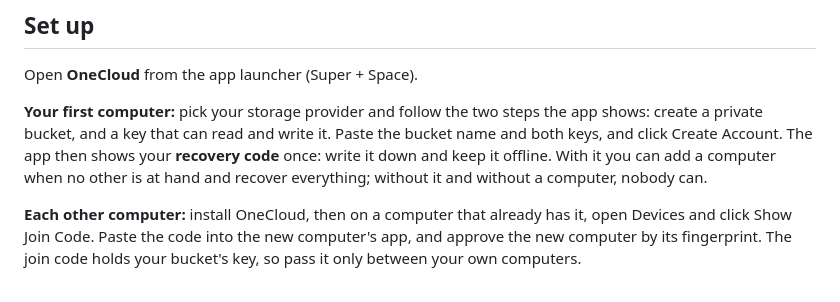
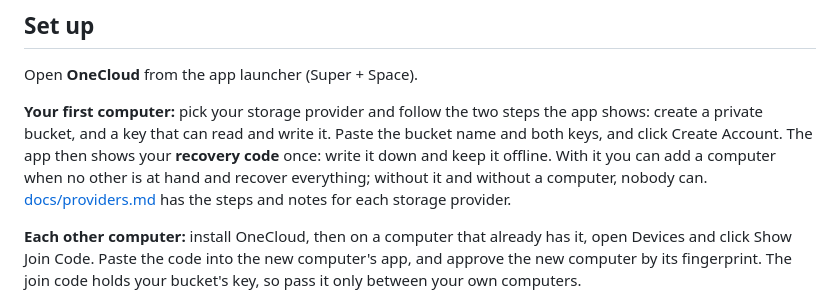
Before and after one commit to ferdousbhai/omacloud, a Markdown page: README.md, the part around the change. Rendered like a GitHub page.

Commit message:
Provider guide: Hetzner, R2, B2 and other S3, with what was tested
Co-Authored-By: Claude Opus 5.5 <noreply@anthropic.com>

```diff
--- a/README.md
+++ b/README.md
@@ -34,7 +34,8 @@ the app shows: create a private bucket, and a key that can read and write
 it. Paste the bucket name and both keys, and click Create Account. The app
 then shows your **recovery code** once: write it down and keep it offline.
 With it you can add a computer when no other is at hand and recover
-everything; without it and without a computer, nobody can.
+everything; without it and without a computer, nobody can. [docs/providers.md](docs/providers.md) has the
+steps and notes for each storage provider.
 
 **Each other computer:** install OneCloud, then on a computer that already
 has it, open Devices and click Show Join Code. Paste the code into the new
```
Also changed, not shown: docs/providers.md (added, +76 -0 lines).
